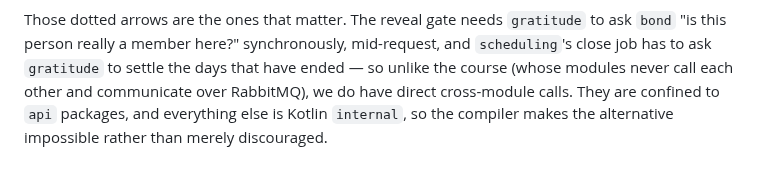
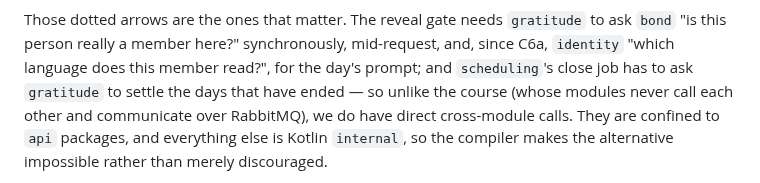
Before and after one commit to Ayodeji97/moyi-backend, a Markdown page: README.md, the part around one of its changes. GitHub-like rendering.

Commit message:
docs(readme): gratitude reads identity's api, for the language of the day's prompt
Co-Authored-By: Claude Opus 5.5 <noreply@anthropic.com>

```diff
--- a/README.md
+++ b/README.md
@@ -211,7 +212,8 @@ flowchart TD
 
 Those dotted arrows are the ones that matter. The reveal gate needs
 `gratitude` to ask `bond` "is this person really a member here?"
-synchronously, mid-request, and `scheduling`'s close job has to ask
+synchronously, mid-request, and, since C6a, `identity` "which language
+does this member read?", for the day's prompt; and `scheduling`'s close job has to ask
 `gratitude` to settle the days that have ended — so unlike the course
 (whose modules never
 call each other and communicate over RabbitMQ), we do have direct
```
Also changed, not shown: other parts of README.md (+1 -0 lines).
